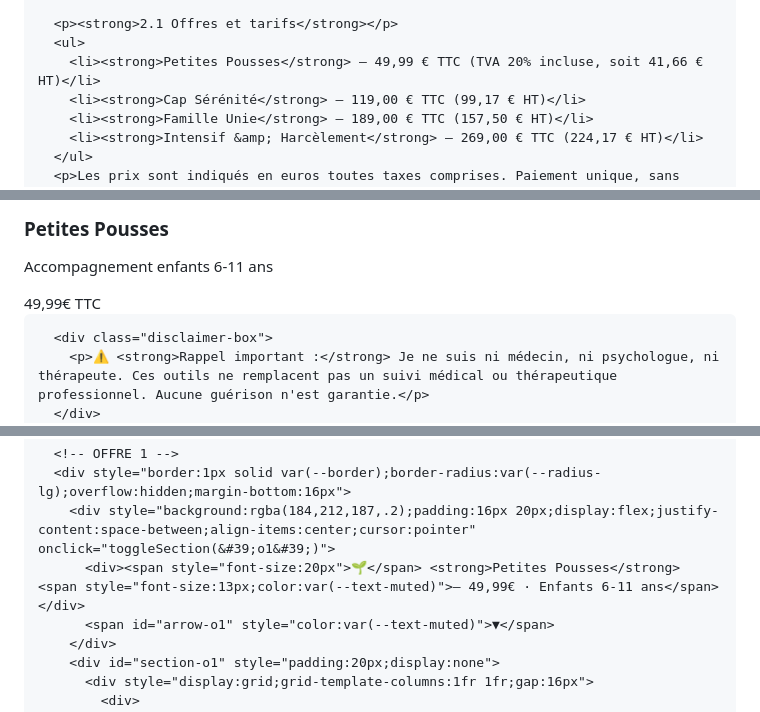
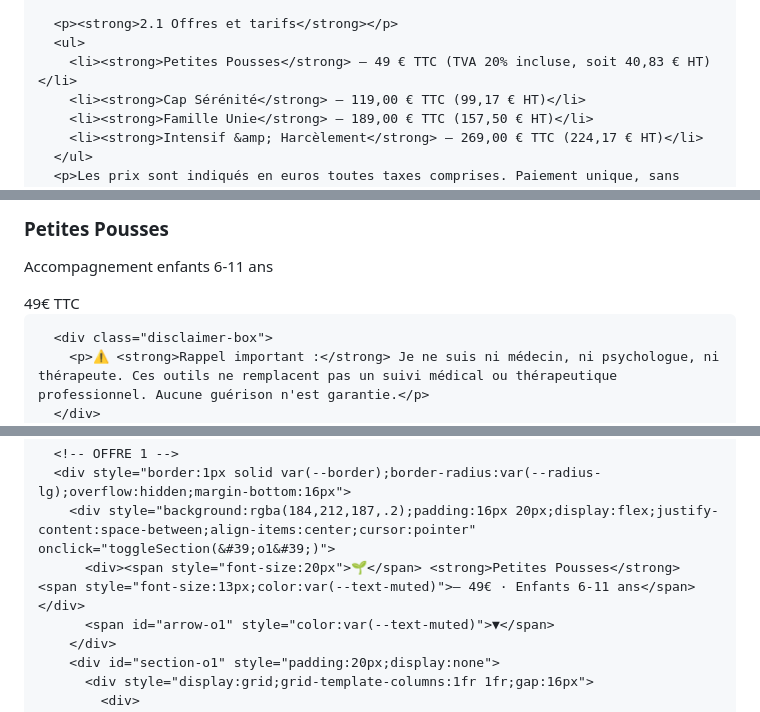
Before and after one commit to sebastien29270/serenum, a Markdown page: README.md, 3 parts joined by grey strips. Drawn GitHub-style.

```diff
--- a/README.md
+++ b/README.md
@@ -1057,7 +1057,7 @@ h1,h2,h3,h4{font-family:'Cormorant Garamond',serif}
 
       <p><strong>2.1 Offres et tarifs</strong></p>
       <ul>
-        <li><strong>Petites Pousses</strong> — 49,99 € TTC (TVA 20% incluse, soit 41,66 € HT)</li>
+        <li><strong>Petites Pousses</strong> — 49 € TTC (TVA 20% incluse, soit 40,83 € HT)</li>
         <li><strong>Cap Sérénité</strong> — 119,00 € TTC (99,17 € HT)</li>
         <li><strong>Famille Unie</strong> — 189,00 € TTC (157,50 € HT)</li>
         <li><strong>Intensif &amp; Harcèlement</strong> — 269,00 € TTC (224,17 € HT)</li>
@@ -1160,7 +1160,7 @@ h1,h2,h3,h4{font-family:'Cormorant Garamond',serif}
         <div style="font-size:36px;margin-bottom:8px" id="payment-icon">🌱</div>
         <h3 id="payment-title" style="font-size:26px;font-weight:300;margin-bottom:4px">Petites Pousses</h3>
         <p style="font-size:14px;color:var(--text-muted)" id="payment-subtitle">Accompagnement enfants 6-11 ans</p>
-        <div style="font-family:&#39;Cormorant Garamond&#39;,serif;font-size:38px;font-weight:300;margin:12px 0" id="payment-price-display">49,99€ <span style="font-size:18px;font-family:&#39;DM Sans&#39;,sans-serif">TTC</span></div>
+        <div style="font-family:&#39;Cormorant Garamond&#39;,serif;font-size:38px;font-weight:300;margin:12px 0" id="payment-price-display">49€ <span style="font-size:18px;font-family:&#39;DM Sans&#39;,sans-serif">TTC</span></div>
       </div>
 
       <div class="disclaimer-box">
@@ -1420,7 +1415,7 @@ function saveJournal(role){
       <!-- OFFRE 1 -->
       <div style="border:1px solid var(--border);border-radius:var(--radius-lg);overflow:hidden;margin-bottom:16px">
         <div style="background:rgba(184,212,187,.2);padding:16px 20px;display:flex;justify-content:space-between;align-items:center;cursor:pointer" onclick="toggleSection(&#39;o1&#39;)">
-          <div><span style="font-size:20px">🌱</span> <strong>Petites Pousses</strong> <span style="font-size:13px;color:var(--text-muted)">— 49,99€ · Enfants 6-11 ans</span></div>
+          <div><span style="font-size:20px">🌱</span> <strong>Petites Pousses</strong> <span style="font-size:13px;color:var(--text-muted)">— 49€ · Enfants 6-11 ans</span></div>
           <span id="arrow-o1" style="color:var(--text-muted)">▼</span>
         </div>
         <div id="section-o1" style="padding:20px;display:none">
```
Also changed, not shown: other parts of README.md (+12 -17 lines).
